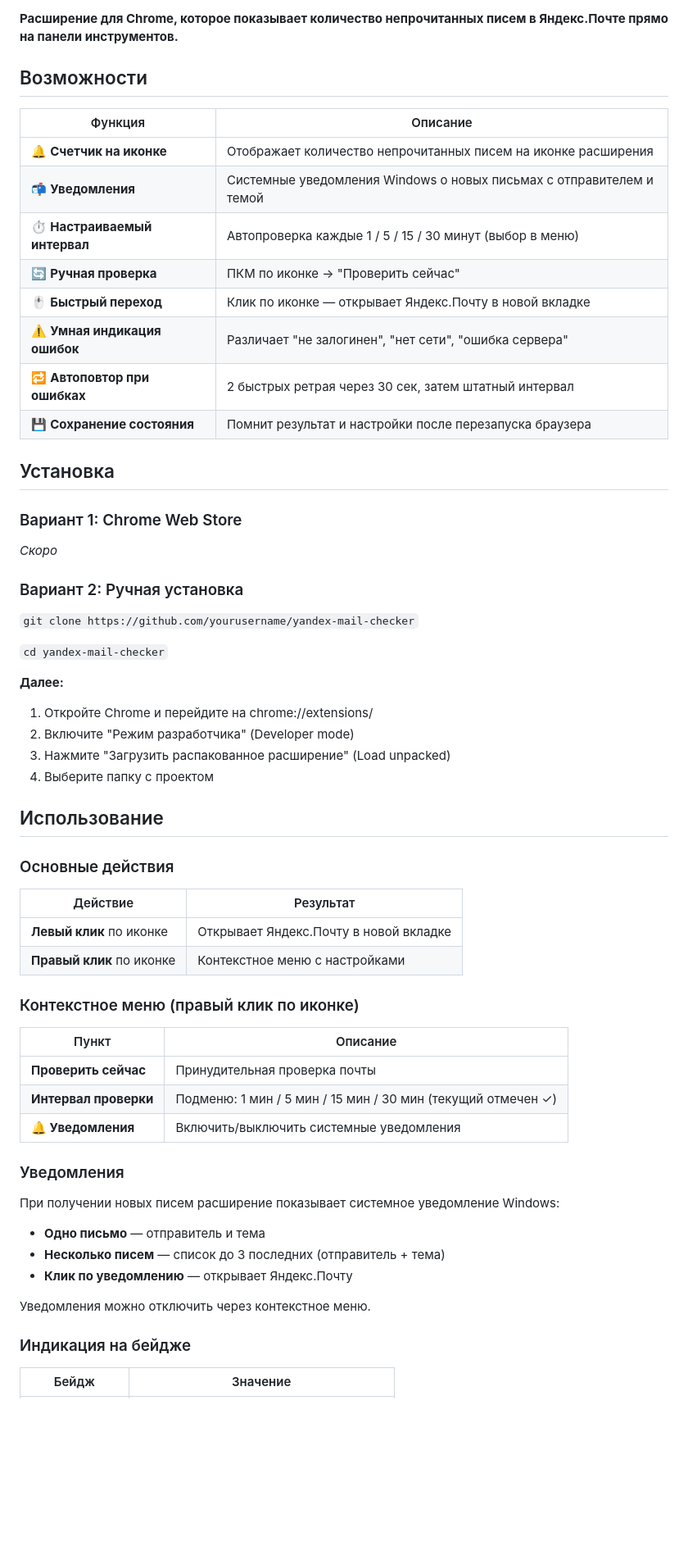
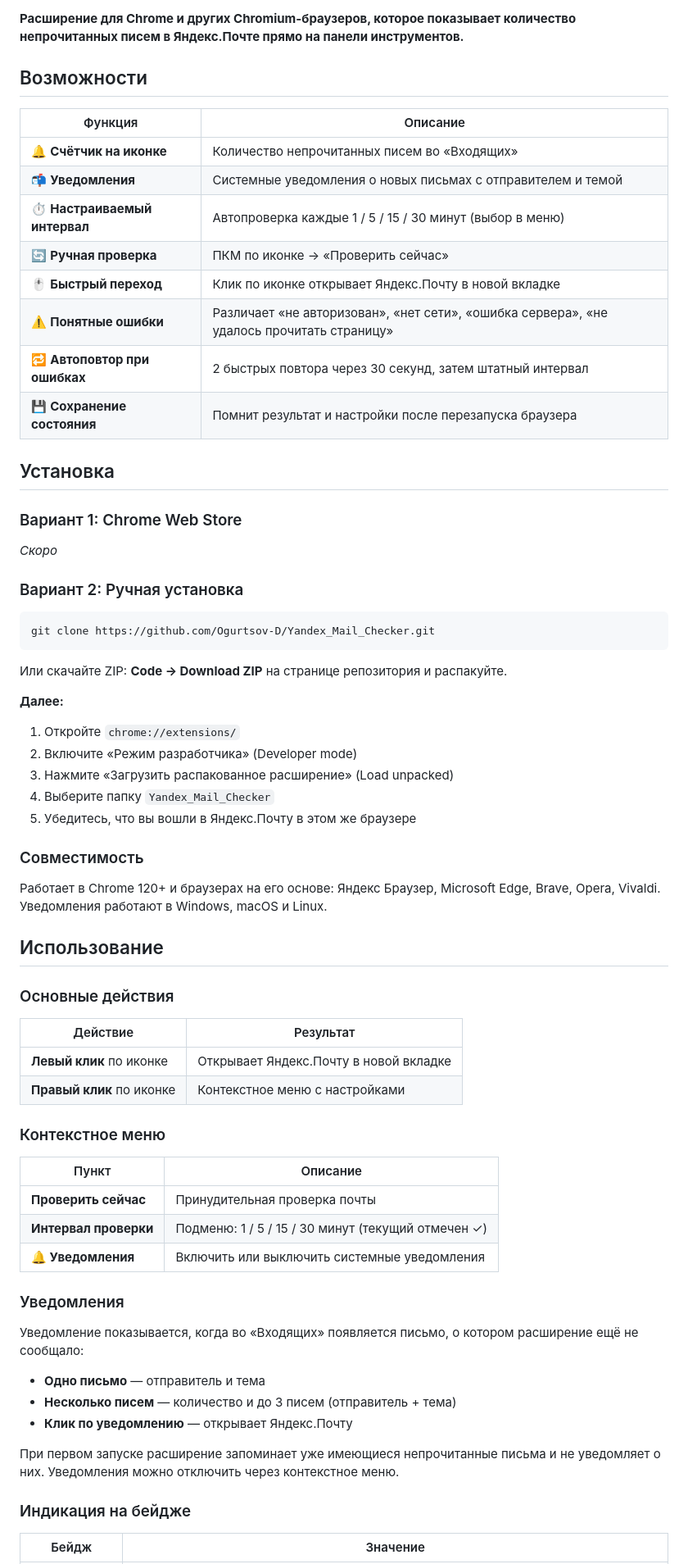
Before and after one commit to Ogurtsov-D/Yandex_Mail_Checker, a Markdown page: README.md, the part around one of its changes. Shown at 82% size. GitHub-like rendering; blank space fills up the shorter version.

````diff
--- a/README.md
+++ b/README.md
@@ -6,36 +6,46 @@
 ![Яндекс.Почта](https://img.shields.io/badge/Yandex.Mail-lite-red)
 
-**Расширение для Chrome, которое показывает количество непрочитанных писем в Яндекс.Почте прямо на панели инструментов.**
+**Расширение для Chrome и других Chromium-браузеров, которое показывает количество непрочитанных писем в Яндекс.Почте прямо на панели инструментов.**
 
 ## Возможности
 
 | Функция | Описание |
 |---------|----------|
-| 🔔 **Счетчик на иконке** | Отображает количество непрочитанных писем на иконке расширения |
-| 📬 **Уведомления** | Системные уведомления Windows о новых письмах с отправителем и темой |
+| 🔔 **Счётчик на иконке** | Количество непрочитанных писем во «Входящих» |
+| 📬 **Уведомления** | Системные уведомления о новых письмах с отправителем и темой |
 | ⏱️ **Настраиваемый интервал** | Автопроверка каждые 1 / 5 / 15 / 30 минут (выбор в меню) |
-| 🔄 **Ручная проверка** | ПКМ по иконке → "Проверить сейчас" |
-| 🖱️ **Быстрый переход** | Клик по иконке — открывает Яндекс.Почту в новой вкладке |
-| ⚠️ **Умная индикация ошибок** | Различает "не залогинен", "нет сети", "ошибка сервера" |
-| 🔁 **Автоповтор при ошибках** | 2 быстрых ретрая через 30 сек, затем штатный интервал |
+| 🔄 **Ручная проверка** | ПКМ по иконке → «Проверить сейчас» |
+| 🖱️ **Быстрый переход** | Клик по иконке открывает Яндекс.Почту в новой вкладке |
+| ⚠️ **Понятные ошибки** | Различает «не авторизован», «нет сети», «ошибка сервера», «не удалось прочитать страницу» |
+| 🔁 **Автоповтор при ошибках** | 2 быстрых повтора через 30 секунд, затем штатный интервал |
 | 💾 **Сохранение состояния** | Помнит результат и настройки после перезапуска браузера |
 
 ## Установка
 
 ### Вариант 1: Chrome Web Store
+
 *Скоро*
 
 ### Вариант 2: Ручная установка
 
-`git clone https://github.com/yourusername/yandex-mail-checker`
+```bash
+git clone https://github.com/Ogurtsov-D/Yandex_Mail_Checker.git
+```
 
-`cd yandex-mail-checker`
+Или скачайте ZIP: **Code → Download ZIP** на странице репозитория и распакуйте.
 
 **Далее:**
-1. Откройте Chrome и перейдите на chrome://extensions/
-2. Включите "Режим разработчика" (Developer mode)
-3. Нажмите "Загрузить распакованное расширение" (Load unpacked)
-4. Выберите папку с проектом
+
+1. Откройте `chrome://extensions/`
+2. Включите «Режим разработчика» (Developer mode)
+3. Нажмите «Загрузить распакованное расширение» (Load unpacked)
+4. Выберите папку `Yandex_Mail_Checker`
+5. Убедитесь, что вы вошли в Яндекс.Почту в этом же браузере
+
+### Совместимость
+
+Работает в Chrome 120+ и браузерах на его основе: Яндекс Браузер, Microsoft Edge, Brave, Opera, Vivaldi.
+Уведомления работают в Windows, macOS и Linux.
 
 ## Использование
 
@@ -46,22 +56,23 @@
 | **Левый клик** по иконке | Открывает Яндекс.Почту в новой вкладке |
 | **Правый клик** по иконке | Контекстное меню с настройками |
 
-### Контекстное меню (правый клик по иконке)
+### Контекстное меню
 
 | Пункт | Описание |
 |-------|----------|
 | **Проверить сейчас** | Принудительная проверка почты |
-| **Интервал проверки** | Подменю: 1 мин / 5 мин / 15 мин / 30 мин (текущий отмечен ✓) |
-| **🔔 Уведомления** | Включить/выключить системные уведомления |
+| **Интервал проверки** | Подменю: 1 / 5 / 15 / 30 минут (текущий отмечен ✓) |
+| **🔔 Уведомления** | Включить или выключить системные уведомления |
 
 ### Уведомления
 
-При получении новых писем расширение показывает системное уведомление Windows:
+Уведомление показывается, когда во «Входящих» появляется письмо, о котором расширение ещё не сообщало:
 
 - **Одно письмо** — отправитель и тема
-- **Несколько писем** — список до 3 последних (отправитель + тема)
+- **Несколько писем** — количество и до 3 писем (отправитель + тема)
 - **Клик по уведомлению** — открывает Яндекс.Почту
 
+При первом запуске расширение запоминает уже имеющиеся непрочитанные письма и не уведомляет о них.
 Уведомления можно отключить через контекстное меню.
 
 ### Индикация на бейдже
````
Also changed, not shown: other parts of README.md (+91 -52 lines).
